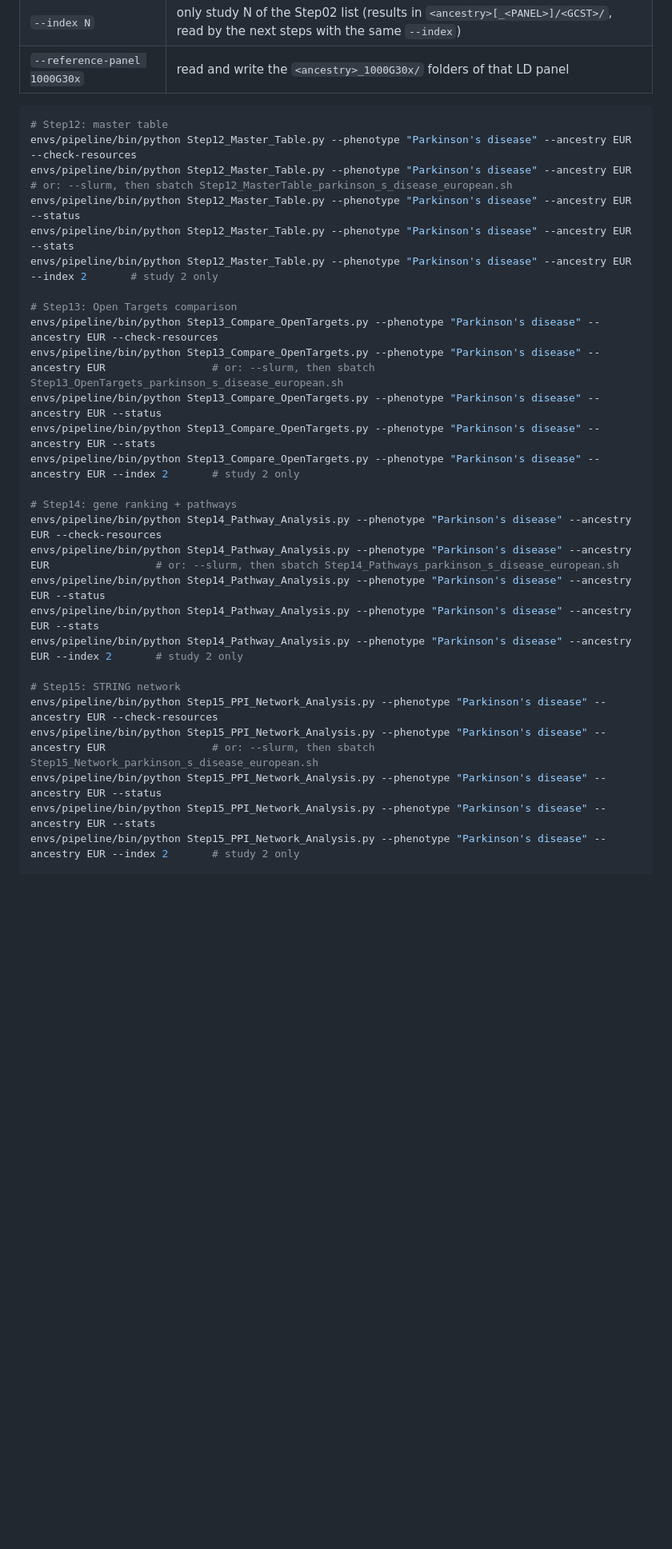
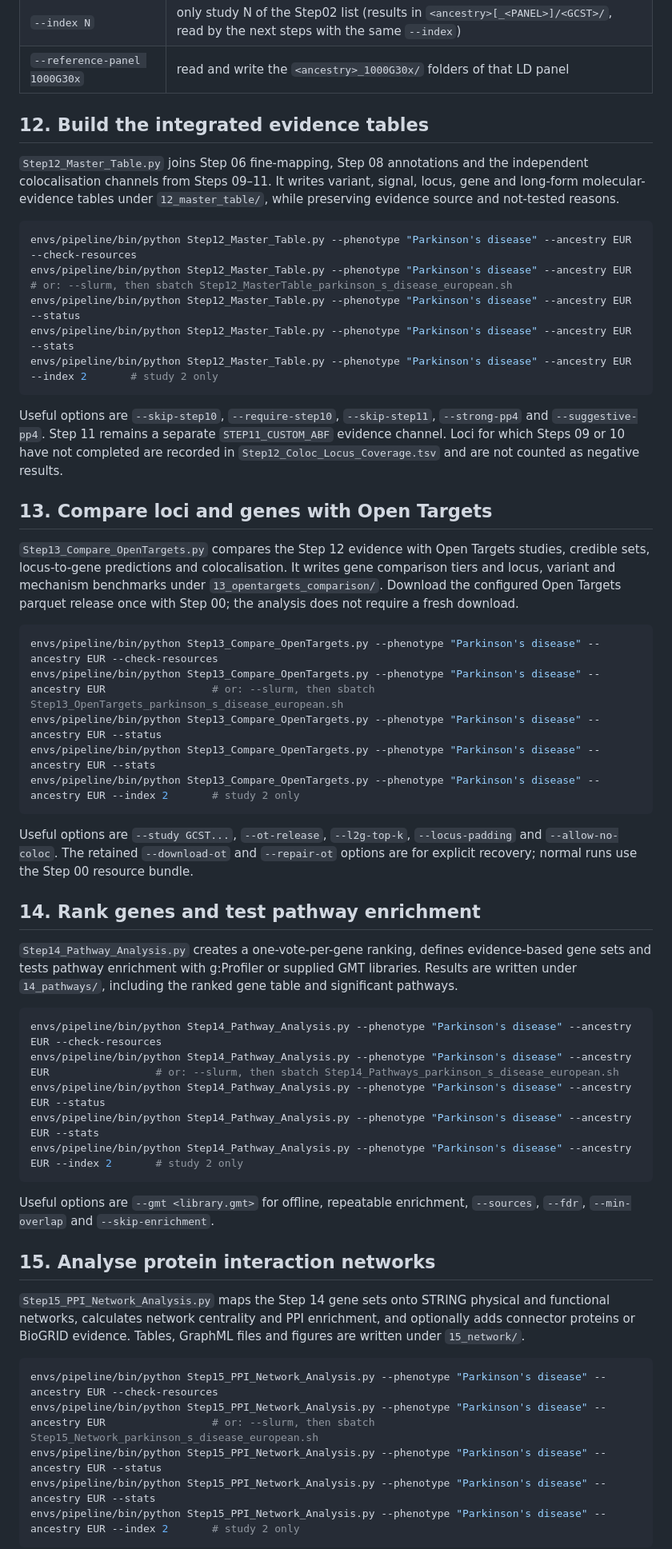
Before and after one commit to MuhammadMuneeb007/gwas2mech, a Markdown page: README.md, the part around one of its changes. Shown at 80% size. Drawn GitHub-style; blank space fills up the shorter version.

Commit message:
Improve README workflow and downstream step sections

````diff
--- a/README.md
+++ b/README.md
@@ -1144,32 +1219,73 @@ to); get the data once with Step00 (`--download-ot` / `--repair-ot` still exist
 | `--index N` | only study N of the Step02 list (results in `<ancestry>[_<PANEL>]/<GCST>/`, read by the next steps with the same `--index`) |
 | `--reference-panel 1000G30x` | read and write the `<ancestry>_1000G30x/` folders of that LD panel |
 
+## 12. Build the integrated evidence tables
+
+`Step12_Master_Table.py` joins Step 06 fine-mapping, Step 08 annotations and the independent
+colocalisation channels from Steps 09–11. It writes variant, signal, locus, gene and long-form
+molecular-evidence tables under `12_master_table/`, while preserving evidence source and
+not-tested reasons.
+
 ```bash
-# Step12: master table
 envs/pipeline/bin/python Step12_Master_Table.py --phenotype "Parkinson's disease" --ancestry EUR --check-resources
 envs/pipeline/bin/python Step12_Master_Table.py --phenotype "Parkinson's disease" --ancestry EUR                 # or: --slurm, then sbatch Step12_MasterTable_parkinson_s_disease_european.sh
 envs/pipeline/bin/python Step12_Master_Table.py --phenotype "Parkinson's disease" --ancestry EUR --status
 envs/pipeline/bin/python Step12_Master_Table.py --phenotype "Parkinson's disease" --ancestry EUR --stats
 envs/pipeline/bin/python Step12_Master_Table.py --phenotype "Parkinson's disease" --ancestry EUR --index 2       # study 2 only
+```
 
-# Step13: Open Targets comparison
+Useful options are `--skip-step10`, `--require-step10`, `--skip-step11`, `--strong-pp4` and
+`--suggestive-pp4`. Step 11 remains a separate `STEP11_CUSTOM_ABF` evidence channel. Loci for which
+Steps 09 or 10 have not completed are recorded in `Step12_Coloc_Locus_Coverage.tsv` and are not
+counted as negative results.
+
+## 13. Compare loci and genes with Open Targets
+
+`Step13_Compare_OpenTargets.py` compares the Step 12 evidence with Open Targets studies, credible
+sets, locus-to-gene predictions and colocalisation. It writes gene comparison tiers and locus,
+variant and mechanism benchmarks under `13_opentargets_comparison/`. Download the configured Open
+Targets parquet release once with Step 00; the analysis does not require a fresh download.
+
+```bash
 envs/pipeline/bin/python Step13_Compare_OpenTargets.py --phenotype "Parkinson's disease" --ancestry EUR --check-resources
 envs/pipeline/bin/python Step13_Compare_OpenTargets.py --phenotype "Parkinson's disease" --ancestry EUR                 # or: --slurm, then sbatch Step13_OpenTargets_parkinson_s_disease_european.sh
 envs/pipeline/bin/python Step13_Compare_OpenTargets.py --phenotype "Parkinson's disease" --ancestry EUR --status
 envs/pipeline/bin/python Step13_Compare_OpenTargets.py --phenotype "Parkinson's disease" --ancestry EUR --stats
 envs/pipeline/bin/python Step13_Compare_OpenTargets.py --phenotype "Parkinson's disease" --ancestry EUR --index 2       # study 2 only
+```
 
-# Step14: gene ranking + pathways
+Useful options are `--study GCST...`, `--ot-release`, `--l2g-top-k`, `--locus-padding` and
+`--allow-no-coloc`. The retained `--download-ot` and `--repair-ot` options are for explicit recovery;
+normal runs use the Step 00 resource bundle.
+
+## 14. Rank genes and test pathway enrichment
+
+`Step14_Pathway_Analysis.py` creates a one-vote-per-gene ranking, defines evidence-based gene sets
+and tests pathway enrichment with g:Profiler or supplied GMT libraries. Results are written under
+`14_pathways/`, including the ranked gene table and significant pathways.
+
+```bash
 envs/pipeline/bin/python Step14_Pathway_Analysis.py --phenotype "Parkinson's disease" --ancestry EUR --check-resources
 envs/pipeline/bin/python Step14_Pathway_Analysis.py --phenotype "Parkinson's disease" --ancestry EUR                 # or: --slurm, then sbatch Step14_Pathways_parkinson_s_disease_european.sh
 envs/pipeline/bin/python Step14_Pathway_Analysis.py --phenotype "Parkinson's disease" --ancestry EUR --status
 envs/pipeline/bin/python Step14_Pathway_Analysis.py --phenotype "Parkinson's disease" --ancestry EUR --stats
 envs/pipeline/bin/python Step14_Pathway_Analysis.py --phenotype "Parkinson's disease" --ancestry EUR --index 2       # study 2 only
+```
 
-# Step15: STRING network
+Useful options are `--gmt <library.gmt>` for offline, repeatable enrichment, `--sources`, `--fdr`,
+`--min-overlap` and `--skip-enrichment`.
+
+## 15. Analyse protein interaction networks
+
+`Step15_PPI_Network_Analysis.py` maps the Step 14 gene sets onto STRING physical and functional
+networks, calculates network centrality and PPI enrichment, and optionally adds connector proteins
+or BioGRID evidence. Tables, GraphML files and figures are written under `15_network/`.
+
+```bash
 envs/pipeline/bin/python Step15_PPI_Network_Analysis.py --phenotype "Parkinson's disease" --ancestry EUR --check-resources
 envs/pipeline/bin/python Step15_PPI_Network_Analysis.py --phenotype "Parkinson's disease" --ancestry EUR                 # or: --slurm, then sbatch Step15_Network_parkinson_s_disease_european.sh
 envs/pipeline/bin/python Step15_PPI_Network_Analysis.py --phenotype "Parkinson's disease" --ancestry EUR --status
 envs/pipeline/bin/python Step15_PPI_Network_Analysis.py --phenotype "Parkinson's disease" --ancestry EUR --stats
 envs/pipeline/bin/python Step15_PPI_Network_Analysis.py --phenotype "Parkinson's disease" --ancestry EUR --index 2       # study 2 only
+```
 
````
Also changed, not shown: other parts of README.md (+119 -32 lines).
